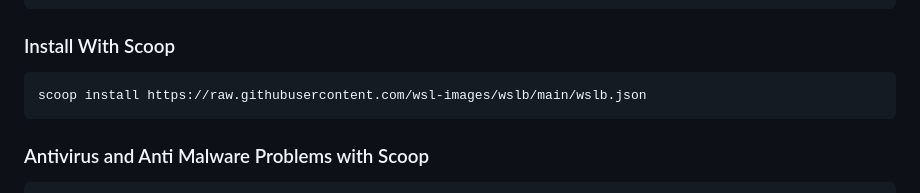
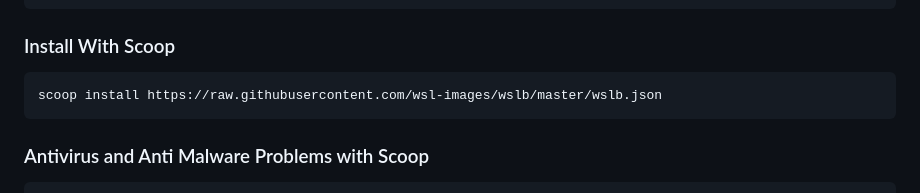
Before and after one commit to wsl-images/wslb, a Markdown page: README.md, the part around the change. Rendered like a GitHub page.

````diff
--- a/README.md
+++ b/README.md
@@ -25,7 +25,7 @@ go install -a github.com/wsl-images/wslb@latest
 
 ### Install With Scoop
 ```bash
-scoop install https://raw.githubusercontent.com/wsl-images/wslb/main/wslb.json
+scoop install https://raw.githubusercontent.com/wsl-images/wslb/master/wslb.json
 ```
 
 ### Antivirus and Anti Malware Problems with Scoop
````
